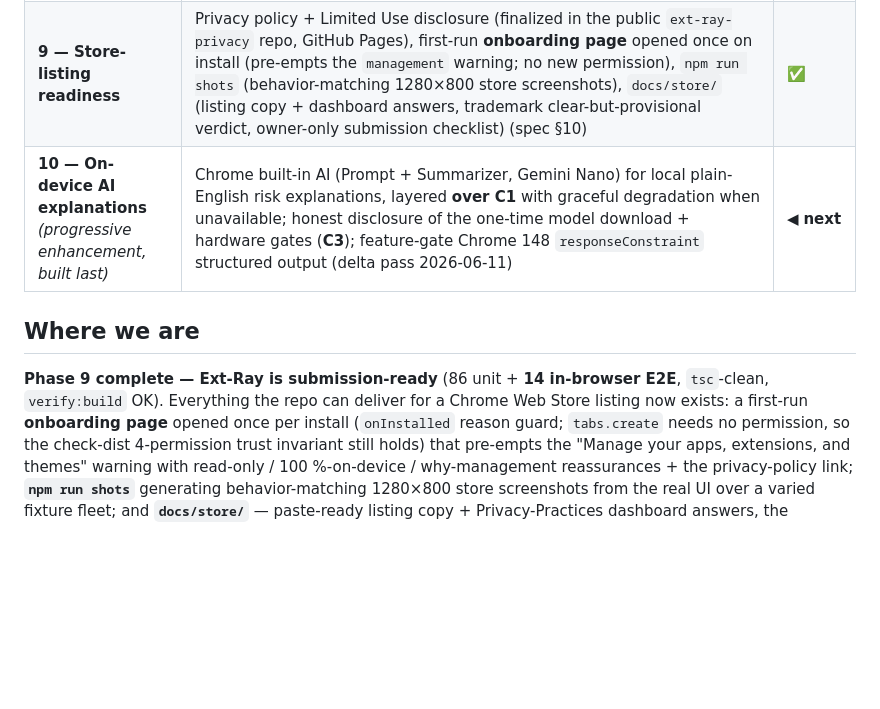
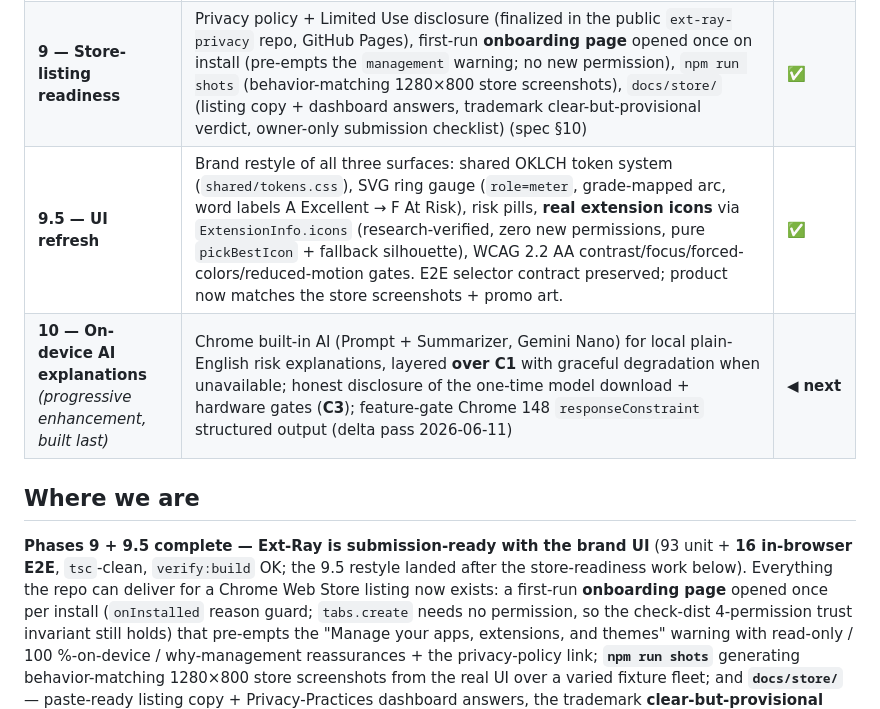
Before and after one commit to junnythemarksman/Ext-Ray, a Markdown page: docs/ROADMAP.md, the part around the change. GitHub-like rendering; blank space fills up the shorter version.

```diff
--- a/docs/ROADMAP.md
+++ b/docs/ROADMAP.md
@@ -20,12 +20,14 @@ flow → §9 testing → §10 distribution). One phase, one coherent slice of th
 | **7 — Options / settings UI** | Settings page: monitoring toggle, preset cadence dropdown (1/5/15/30/60), notify toggle, per-extension ignore toggles — auto-saved to `storage/`. Pure `reconcileAlarm` (≥0.5 clamp) + SW `storage.onChanged` reconcile makes changes take effect **live** (monitoring-off clears the alarm; cadence change recreates it). `options/` now type-checked. | ✅ |
 | **8 — Integration & in-browser E2E** | Playwright: load unpacked in Chrome/Edge, exercise every control, watch `console.error`/`pageerror`, screenshot on failure. **Deferred guardian/UI robustness cases land here:** (a) SW terminal unhandled-rejection if the final queued scan fails; (b) notify-before-persist kill window (could re-notify once); (c) `notifications.create` rejecting when the icon asset is absent; (d) the deferred `notifications.onClicked` → `openPopup()` wiring; (e) confirm the managed-state (no buttons) + options 420px width read well in-browser. | ✅ |
 | **9 — Store-listing readiness** | Privacy policy + Limited Use disclosure (finalized in the public `ext-ray-privacy` repo, GitHub Pages), first-run **onboarding page** opened once on install (pre-empts the `management` warning; no new permission), `npm run shots` (behavior-matching 1280×800 store screenshots), `docs/store/` (listing copy + dashboard answers, trademark clear-but-provisional verdict, owner-only submission checklist) (spec §10) | ✅ |
+| **9.5 — UI refresh** | Brand restyle of all three surfaces: shared OKLCH token system (`shared/tokens.css`), SVG ring gauge (`role=meter`, grade-mapped arc, word labels A Excellent → F At Risk), risk pills, **real extension icons** via `ExtensionInfo.icons` (research-verified, zero new permissions, pure `pickBestIcon` + fallback silhouette), WCAG 2.2 AA contrast/focus/forced-colors/reduced-motion gates. E2E selector contract preserved; product now matches the store screenshots + promo art. | ✅ |
 | **10 — On-device AI explanations** *(progressive enhancement, built last)* | Chrome built-in AI (Prompt + Summarizer, Gemini Nano) for local plain-English risk explanations, layered **over C1** with graceful degradation when unavailable; honest disclosure of the one-time model download + hardware gates (**C3**); feature-gate Chrome 148 `responseConstraint` structured output (delta pass 2026-06-11) | ◀ **next** |
 
 ## Where we are
 
-**Phase 9 complete — Ext-Ray is submission-ready** (86 unit + **14 in-browser E2E**, `tsc`-clean,
-`verify:build` OK). Everything the repo can deliver for a Chrome Web Store listing now exists:
+**Phases 9 + 9.5 complete — Ext-Ray is submission-ready with the brand UI** (93 unit +
+**16 in-browser E2E**, `tsc`-clean, `verify:build` OK; the 9.5 restyle landed after the
+store-readiness work below). Everything the repo can deliver for a Chrome Web Store listing now exists:
 a first-run **onboarding page** opened once per install (`onInstalled` reason guard; `tabs.create`
 needs no permission, so the check-dist 4-permission trust invariant still holds) that pre-empts the
 "Manage your apps, extensions, and themes" warning with read-only / 100 %-on-device / why-management
```
Also changed, not shown: README.md (+4 -3 lines).
